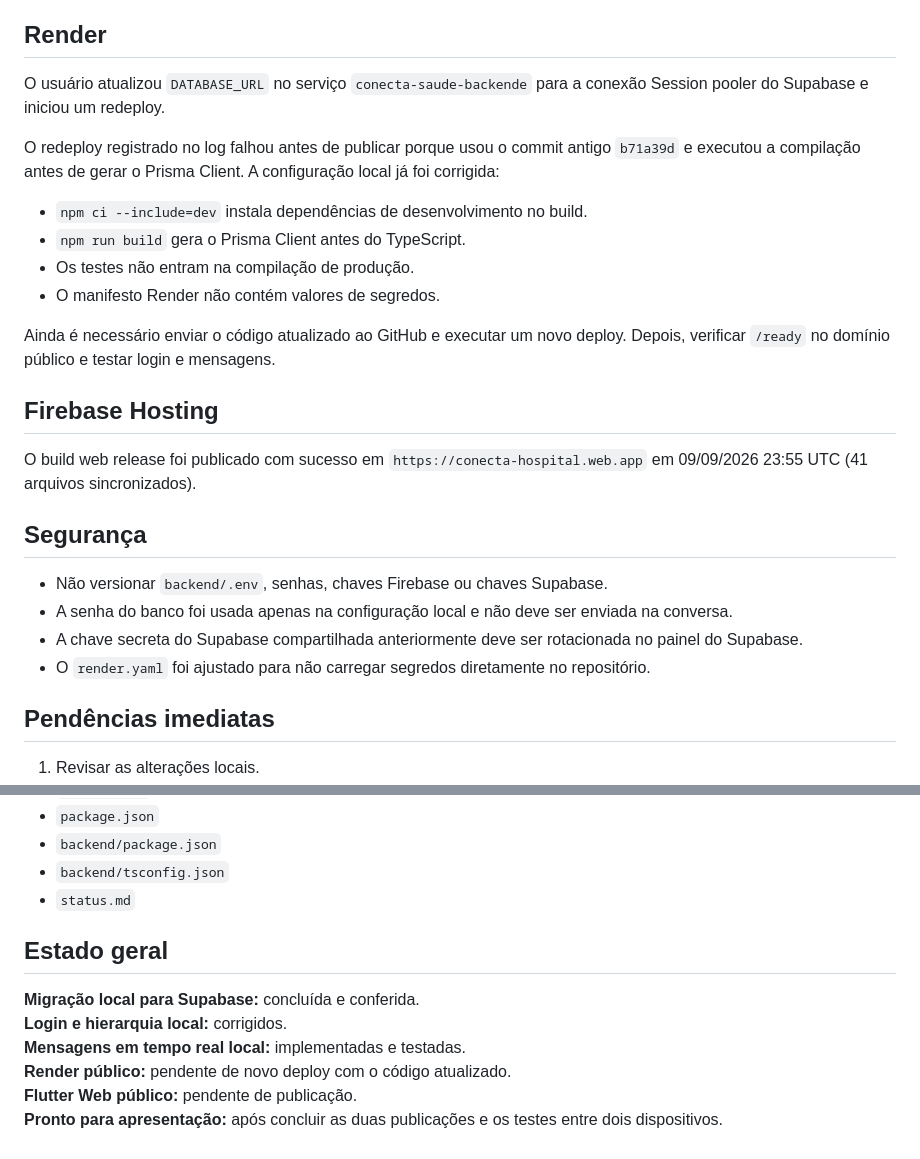
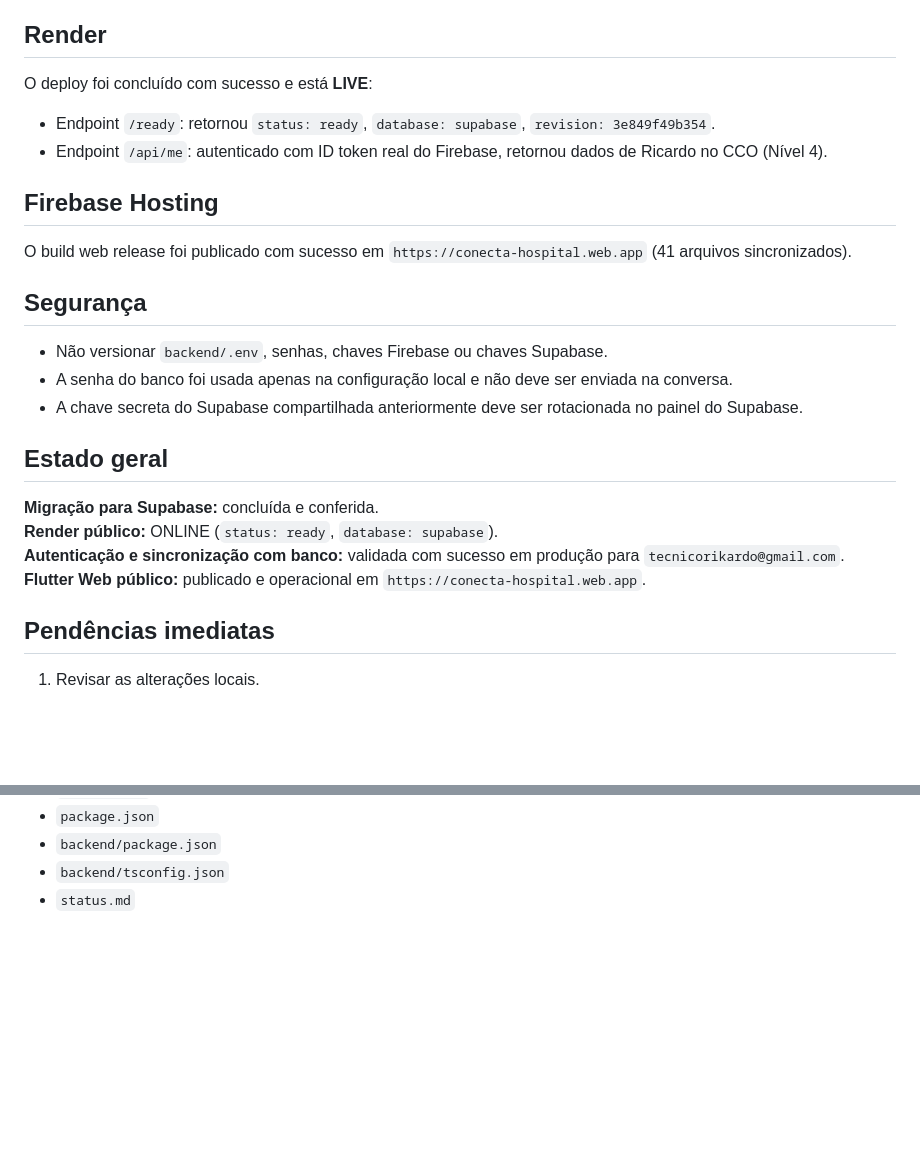
Before and after one commit to tecnicorikardo/conecta-saude, a Markdown page: status.md, 2 parts joined by grey strips. Rendered like a GitHub page; blank space fills up the shorter version.

Commit message:
docs: update status.md with online verification

```diff
--- a/status.md
+++ b/status.md
@@ -73,27 +73,26 @@ O fallback que criava um perfil local a partir do e-mail foi removido. Se a API
 
 ## Render
 
-O usuário atualizou `DATABASE_URL` no serviço `conecta-saude-backende` para a conexão Session pooler do Supabase e iniciou um redeploy.
-
-O redeploy registrado no log falhou antes de publicar porque usou o commit antigo `b71a39d` e executou a compilação antes de gerar o Prisma Client. A configuração local já foi corrigida:
-
-- `npm ci --include=dev` instala dependências de desenvolvimento no build.
-- `npm run build` gera o Prisma Client antes do TypeScript.
-- Os testes não entram na compilação de produção.
-- O manifesto Render não contém valores de segredos.
-
-Ainda é necessário enviar o código atualizado ao GitHub e executar um novo deploy. Depois, verificar `/ready` no domínio público e testar login e mensagens.
+O deploy foi concluído com sucesso e está **LIVE**:
+- Endpoint `/ready`: retornou `status: ready`, `database: supabase`, `revision: 3e849f49b354`.
+- Endpoint `/api/me`: autenticado com ID token real do Firebase, retornou dados de Ricardo no CCO (Nível 4).
 
 ## Firebase Hosting
 
-O build web release foi publicado com sucesso em `https://conecta-hospital.web.app` em 09/09/2026 23:55 UTC (41 arquivos sincronizados).
+O build web release foi publicado com sucesso em `https://conecta-hospital.web.app` (41 arquivos sincronizados).
 
 ## Segurança
 
 - Não versionar `backend/.env`, senhas, chaves Firebase ou chaves Supabase.
 - A senha do banco foi usada apenas na configuração local e não deve ser enviada na conversa.
 - A chave secreta do Supabase compartilhada anteriormente deve ser rotacionada no painel do Supabase.
-- O `render.yaml` foi ajustado para não carregar segredos diretamente no repositório.
+
+## Estado geral
+
+**Migração para Supabase:** concluída e conferida.
+**Render público:** ONLINE (`status: ready`, `database: supabase`).
+**Autenticação e sincronização com banco:** validada com sucesso em produção para `tecnicorikardo@gmail.com`.
+**Flutter Web público:** publicado e operacional em `https://conecta-hospital.web.app`.
 
 ## Pendências imediatas
 
@@ -122,12 +121,3 @@ O build web release foi publicado com sucesso em `https://conecta-hospital.web.a
 - `backend/package.json`
 - `backend/tsconfig.json`
 - `status.md`
-
-## Estado geral
-
-**Migração local para Supabase:** concluída e conferida.
-**Login e hierarquia local:** corrigidos.
-**Mensagens em tempo real local:** implementadas e testadas.
-**Render público:** pendente de novo deploy com o código atualizado.
-**Flutter Web público:** pendente de publicação.
-**Pronto para apresentação:** após concluir as duas publicações e os testes entre dois dispositivos.
```
